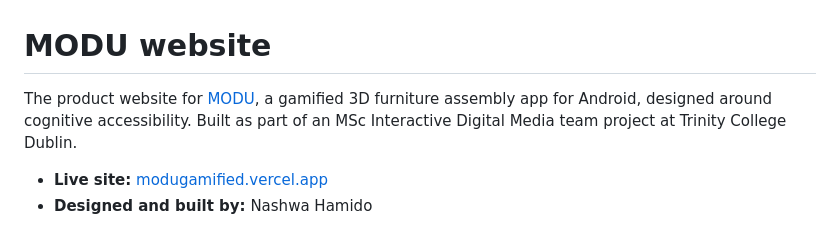
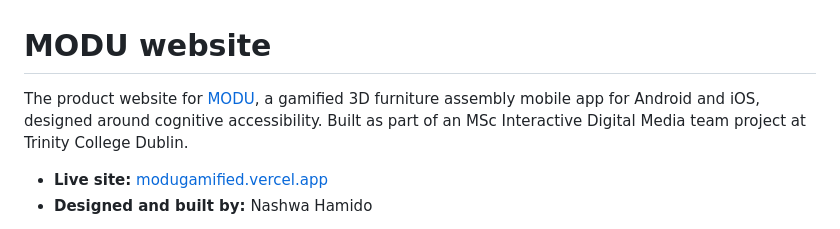
Before and after one commit to nashwahamido/MODU-Website, a Markdown page: README.md, the part around the change. GitHub-like rendering.

Commit message:
Update README to clarify app availability on iOS

```diff
--- a/README.md
+++ b/README.md
@@ -1,6 +1,6 @@
 # MODU website
 
-The product website for [MODU](https://github.com/nashwahamido/Modu-MobileApp), a gamified 3D furniture assembly app for Android, designed around cognitive accessibility. Built as part of an MSc Interactive Digital Media team project at Trinity College Dublin.
+The product website for [MODU](https://github.com/nashwahamido/Modu-MobileApp), a gamified 3D furniture assembly mobile app for Android and iOS, designed around cognitive accessibility. Built as part of an MSc Interactive Digital Media team project at Trinity College Dublin.
 
 - **Live site:** [modugamified.vercel.app](https://modugamified.vercel.app)
 - **Designed and built by:** Nashwa Hamido
```
